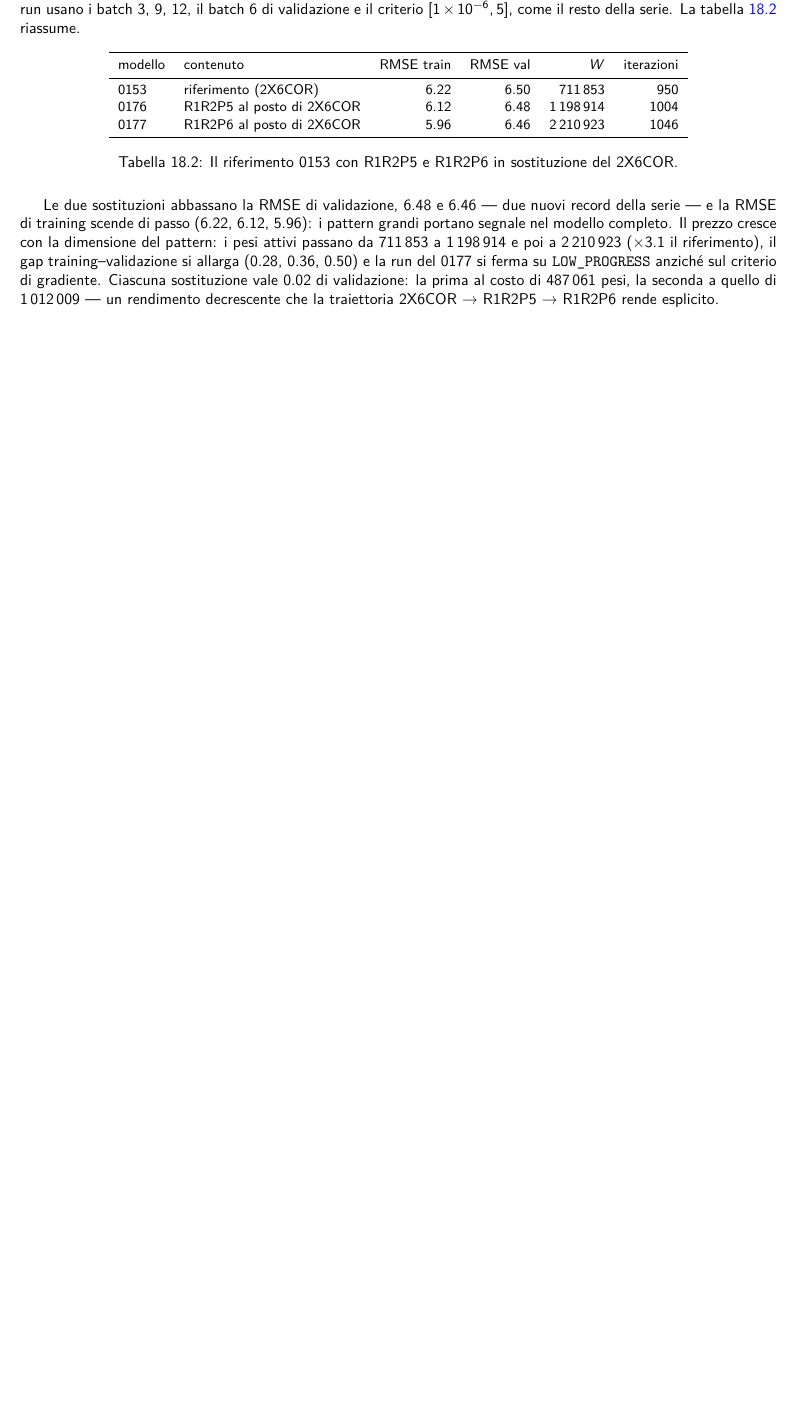
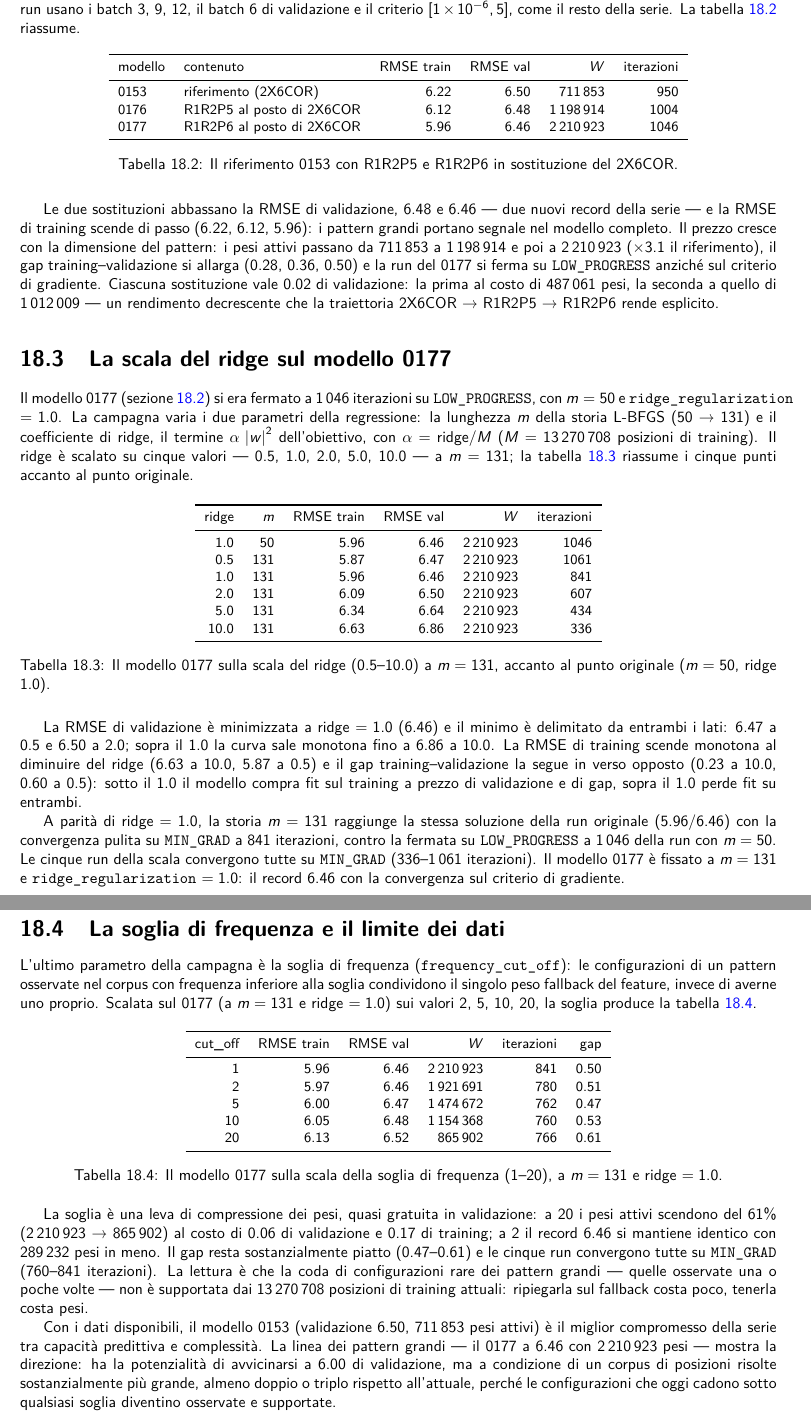
Before and after one commit to rcrr/reversi-v2, a LaTeX book (latex/main.tex, which reads latex/reversi_300_pattern_pi_grandi.tex): part of page 114 of 166 before the commit and two parts of pages 114 and 115 of 168 after it, the two joined at a grey line, cut so that both start at the same text, the shorter picture padded with empty space. Compiled offline with pdfLaTeX; a LaTeX package or settings file that is missing is left out.

Commit message:
D-626: parameter campaign on the 0177 - book 18.3 (the ridge scale: validation minimum at ridge 1.0 bracketed by 0.5/10.0; m=131 converts the LOW_PROGRESS stop into a clean MIN_GRAD at the identical 5.96/6.46) + 18.4 (the frequency cut-off: near-free weight compression, -61% of the weights at +0.06 validation at 20; the rare tail is unsupported by the 13.27M-position corpus); 0153 (6.50, 711k weights) is the best capacity/complexity compromise with the data at hand, the 0177 line (6.46, 2.21M weights) points toward 6.00 at a 2-3x larger corpus; model 0177 fixed at m=131, ridge=1.0, cut_off=1

```diff
--- a/latex/reversi_300_pattern_pi_grandi.tex
+++ b/latex/reversi_300_pattern_pi_grandi.tex
@@ -156,3 +175,105 @@ criterio di gradiente. Ciascuna sostituzione vale 0.02 di
 validazione: la prima al costo di 487\,061 pesi, la seconda a
 quello di 1\,012\,009 — un rendimento decrescente che la
 traiettoria 2X6COR → R1R2P5 → R1R2P6 rende esplicito.
+
+\section{La scala del ridge sul modello 0177}
+
+Il modello 0177 (sezione~\ref{sec:swap182}) si era fermato a
+1\,046 iterazioni su \texttt{LOW\_PROGRESS}, con $m = 50$ e
+\texttt{ridge\_regularization} $= 1.0$. La campagna varia i due
+parametri della regressione: la lunghezza $m$ della storia
+L-BFGS (50 → 131) e il coefficiente di ridge, il termine
+$\alpha\,\left\lvert w\right\rvert^2$ dell'obiettivo, con $\alpha = \text{ridge}/M$
+($M = 13\,270\,708$ posizioni di training). Il ridge è scalato su
+cinque valori — 0.5, 1.0, 2.0, 5.0, 10.0 — a $m = 131$; la
+tabella~\ref{tab:ridge} riassume i cinque punti accanto al punto
+originale.
+
+\begin{table}[ht]
+\centering
+\small
+\begin{tabular}{rrrrrr}
+\toprule
+ridge & $m$ & RMSE train & RMSE val & $W$ & iterazioni \\
+\midrule
+1.0 & 50 & 5.96 & 6.46 & 2\,210\,923 & 1046 \\
+0.5 & 131 & 5.87 & 6.47 & 2\,210\,923 & 1061 \\
+1.0 & 131 & 5.96 & 6.46 & 2\,210\,923 & 841 \\
+2.0 & 131 & 6.09 & 6.50 & 2\,210\,923 & 607 \\
+5.0 & 131 & 6.34 & 6.64 & 2\,210\,923 & 434 \\
+10.0 & 131 & 6.63 & 6.86 & 2\,210\,923 & 336 \\
+\bottomrule
+\end{tabular}
+\caption{Il modello 0177 sulla scala del ridge (0.5--10.0) a
+$m = 131$, accanto al punto originale ($m = 50$, ridge 1.0).}
+\label{tab:ridge}
+\end{table}
+
+La RMSE di validazione è minimizzata a ridge $= 1.0$ (6.46) e il
+minimo è delimitato da entrambi i lati: 6.47 a 0.5 e 6.50 a 2.0;
+sopra il 1.0 la curva sale monotona fino a 6.86 a 10.0. La RMSE
+di training scende monotona al diminuire del ridge (6.63 a 10.0,
+5.87 a 0.5) e il gap training--validazione la segue in verso
+opposto (0.23 a 10.0, 0.60 a 0.5): sotto il 1.0 il modello
+compra fit sul training a prezzo di validazione e di gap, sopra
+il 1.0 perde fit su entrambi.
+
+A parità di ridge $= 1.0$, la storia $m = 131$ raggiunge la
+stessa soluzione della run originale (5.96/6.46) con la
+convergenza pulita su \texttt{MIN\_GRAD} a 841 iterazioni,
+contro la fermata su \texttt{LOW\_PROGRESS} a 1\,046 della
+run con $m = 50$. Le cinque run della scala convergono tutte su
+\texttt{MIN\_GRAD} (336--1\,061 iterazioni). Il modello 0177 è
+fissato a $m = 131$ e \texttt{ridge\_regularization} $= 1.0$:
+il record 6.46 con la convergenza sul criterio di gradiente.
+
+\section{La soglia di frequenza e il limite dei dati}
+
+L'ultimo parametro della campagna è la soglia di frequenza
+(\texttt{frequency\_cut\_off}): le configurazioni di un pattern
+osservate nel corpus con frequenza inferiore alla soglia
+condividono il singolo peso fallback del feature, invece di
+averne uno proprio. Scalata sul 0177 (a $m = 131$ e ridge
+$= 1.0$) sui valori 2, 5, 10, 20, la soglia produce la
+tabella~\ref{tab:soglia}.
+
+\begin{table}[ht]
+\centering
+\small
+\begin{tabular}{rrrrrr}
+\toprule
+cut\_off & RMSE train & RMSE val & $W$ & iterazioni & gap \\
+\midrule
+1 & 5.96 & 6.46 & 2\,210\,923 & 841 & 0.50 \\
+2 & 5.97 & 6.46 & 1\,921\,691 & 780 & 0.51 \\
+5 & 6.00 & 6.47 & 1\,474\,672 & 762 & 0.47 \\
+10 & 6.05 & 6.48 & 1\,154\,368 & 760 & 0.53 \\
+20 & 6.13 & 6.52 & 865\,902 & 766 & 0.61 \\
+\bottomrule
+\end{tabular}
+\caption{Il modello 0177 sulla scala della soglia di frequenza
+(1--20), a $m = 131$ e ridge $= 1.0$.}
+\label{tab:soglia}
+\end{table}
+
+La soglia è una leva di compressione dei pesi, quasi gratuita in
+validazione: a 20 i pesi attivi scendono del 61\%
+(2\,210\,923 → 865\,902) al costo di 0.06 di validazione e 0.17
+di training; a 2 il record 6.46 si mantiene identico con
+289\,232 pesi in meno. Il gap resta sostanzialmente piatto
+(0.47--0.61) e le cinque run convergono tutte su
+\texttt{MIN\_GRAD} (760--841 iterazioni). La lettura è che la
+coda di configurazioni rare dei pattern grandi — quelle
+osservate una o poche volte — non è supportata dai
+13\,270\,708 posizioni di training attuali: ripiegarla sul
+fallback costa poco, tenerla costa pesi.
+
+Con i dati disponibili, il modello 0153 (validazione 6.50,
+711\,853 pesi attivi) è il miglior compromesso della serie tra
+capacità predittiva e complessità. La linea dei pattern grandi
+— il 0177 a 6.46 con 2\,210\,923 pesi — mostra la direzione: ha
+la potenzialità di avvicinarsi a 6.00 di validazione, ma a
+condizione di un corpus di posizioni risolte sostanzialmente
+più grande, almeno doppio o triplo rispetto all'attuale, perché
+le configurazioni che oggi cadono sotto qualsiasi soglia
+diventino osservate e supportate.
```
Also changed, not shown: notes/decisions.md (+19 -0 lines), notes/log.md (+7 -0 lines), notes/overview.md (+10 -5 lines), latex/reversi_300_pattern_pi_grandi.tex (19 more changed lines), 1 other file.
